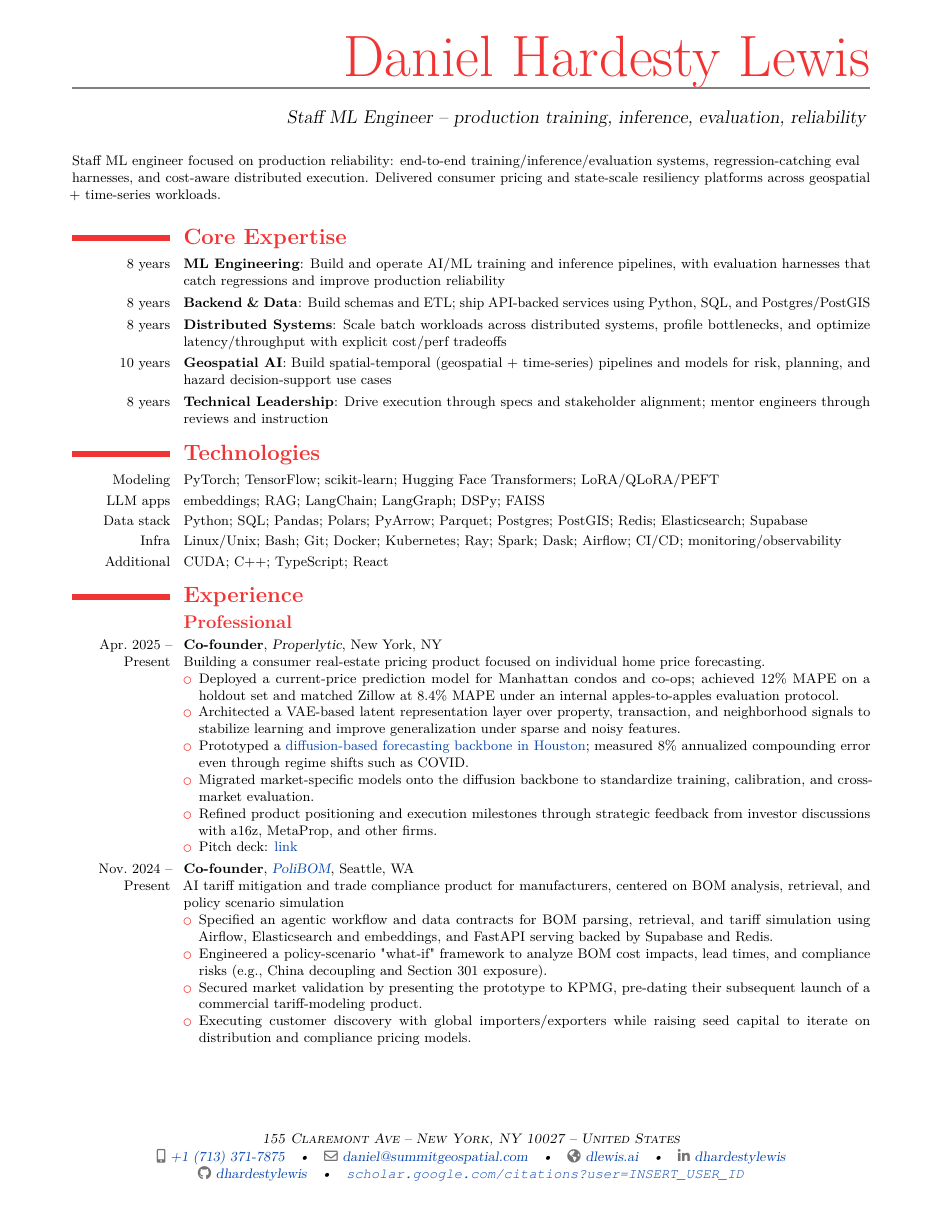
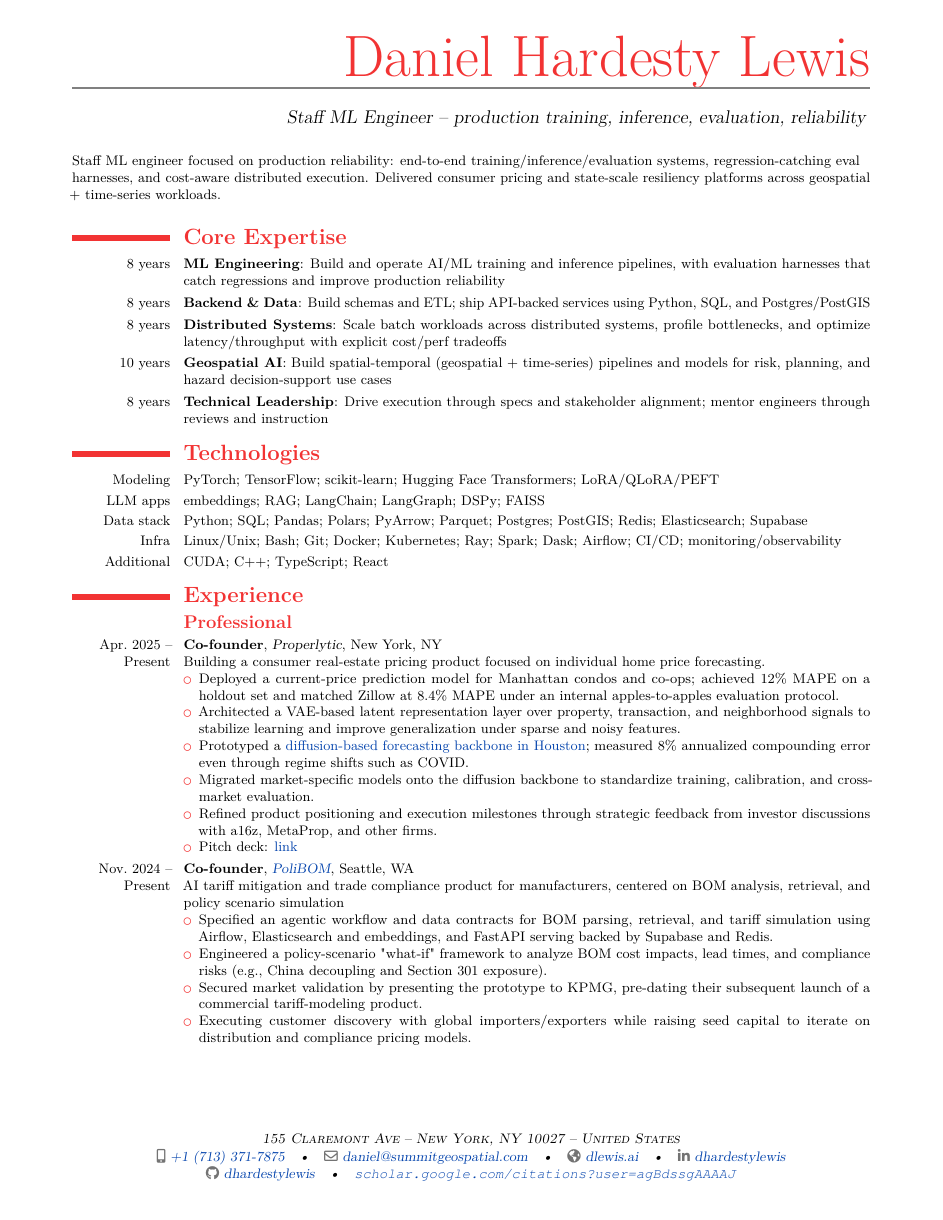
Before and after one commit to dhardestylewis/cv-dhl, a LaTeX CV (resume/2-page/with-cover-letter/resume-dhl-20260131-latest/resume-dhl-20260201-fullstack-mle.tex): page 1 of 3. Compiled offline with pdfLaTeX.

Commit message:
fix: Update Google Scholar link

```diff
--- a/resume/2-page/with-cover-letter/resume-dhl-20260131-latest/resume-dhl-20260201-fullstack-mle.tex
+++ b/resume/2-page/with-cover-letter/resume-dhl-20260131-latest/resume-dhl-20260201-fullstack-mle.tex
@@ -39,7 +39,7 @@
   \social[linkedin]{dhardestylewis}
   \social[github]{dhardestylewis}
 
-  \extrainfo{\url{scholar.google.com/citations?user=INSERT_USER_ID}}
+  \extrainfo{\url{scholar.google.com/citations?user=agBdssgAAAAJ}}
   \title{\large Staff ML Engineer -- production training, inference, evaluation, reliability}
 %% Define \cvdoublecolumn
   \newcommand{\cvdoublecolumn}[2]{
```
Also changed, not shown: resume/2-page/with-cover-letter/resume-dhl-20260131-latest/resume-dhl-20260201-fullstack-mle.pdf, 1 other file.
